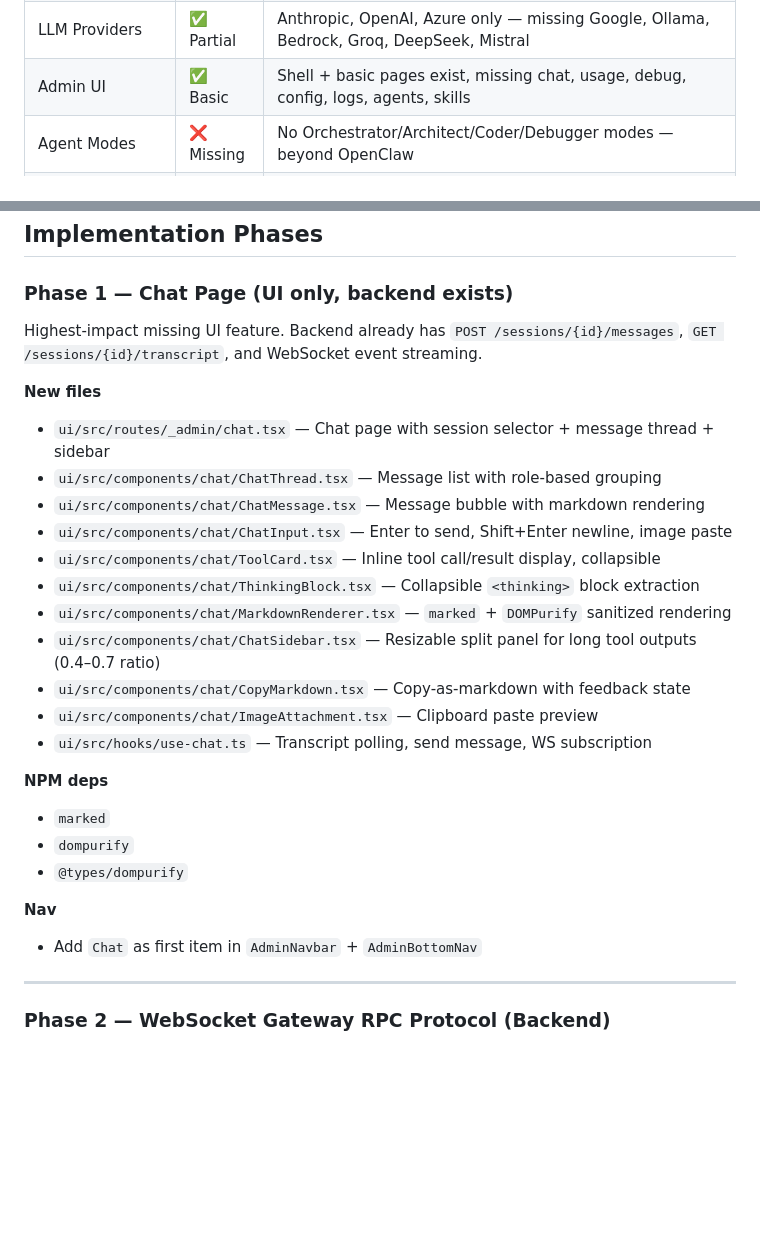
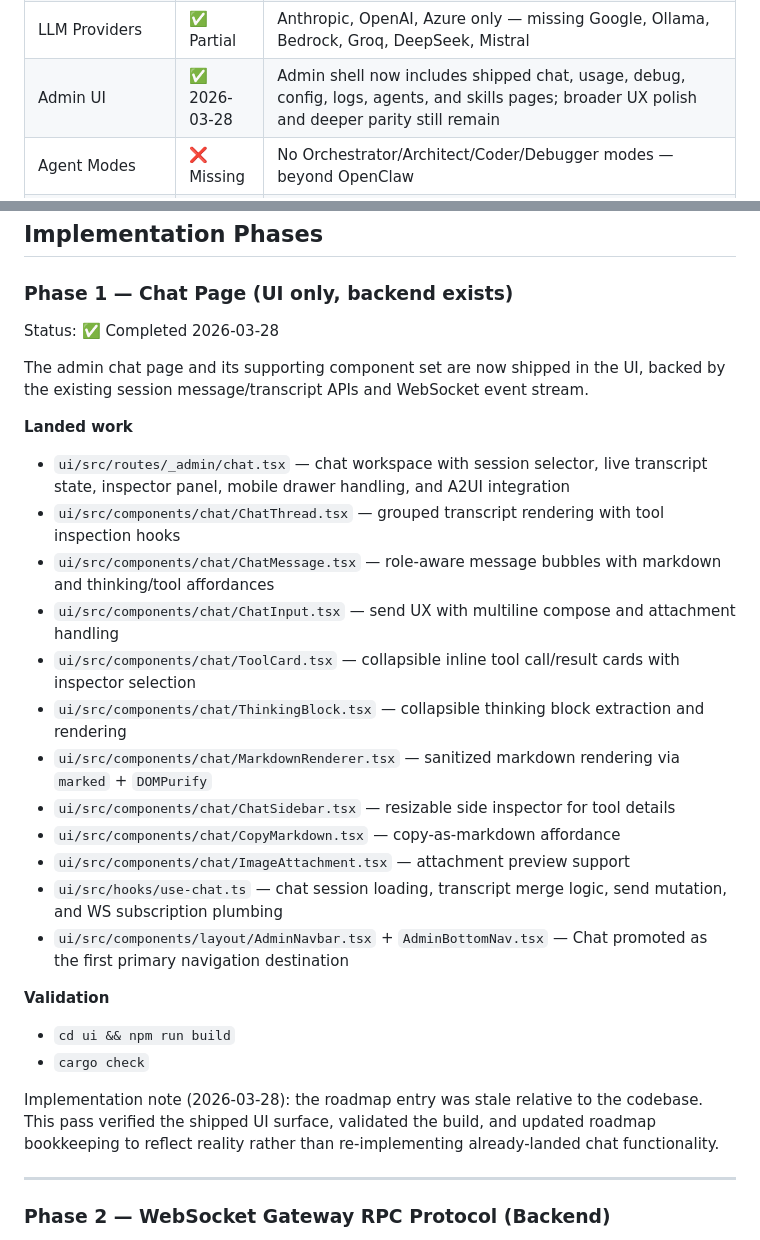
Before and after one commit to ghostrider0470/rune, a Markdown page: ROADMAP.md, 2 parts joined by grey strips. GitHub-like rendering; blank space fills up the shorter version.

Commit message:
docs(roadmap): mark chat page shipped (#451)

```diff
--- a/ROADMAP.md
+++ b/ROADMAP.md
@@ -79,7 +79,7 @@ Context: Full rewrite of OpenClaw's architecture in Rust + comprehensive admin U
 | TTS | ❌ Missing | No text-to-speech providers |
 | STT | ❌ Missing | No speech-to-text providers |
 | LLM Providers | ✅ Partial | Anthropic, OpenAI, Azure only — missing Google, Ollama, Bedrock, Groq, DeepSeek, Mistral |
-| Admin UI | ✅ Basic | Shell + basic pages exist, missing chat, usage, debug, config, logs, agents, skills |
+| Admin UI | ✅ 2026-03-28 | Admin shell now includes shipped chat, usage, debug, config, logs, agents, and skills pages; broader UX polish and deeper parity still remain |
 | Agent Modes | ❌ Missing | No Orchestrator/Architect/Coder/Debugger modes — beyond OpenClaw |
 | Git Worktree Isolation | ❌ Missing | No isolated agent execution environments — beyond OpenClaw |
 | Context Compression | ❌ Missing | No intelligent context windowing or priority-based assembly — beyond OpenClaw |
@@ -125,28 +125,29 @@ Core architectural pillars to recreate:
 
 ### Phase 1 — Chat Page (UI only, backend exists)
 
-Highest-impact missing UI feature. Backend already has `POST /sessions/{id}/messages`, `GET /sessions/{id}/transcript`, and WebSocket event streaming.
+Status: ✅ Completed 2026-03-28
 
-**New files**
-- `ui/src/routes/_admin/chat.tsx` — Chat page with session selector + message thread + sidebar
-- `ui/src/components/chat/ChatThread.tsx` — Message list with role-based grouping
-- `ui/src/components/chat/ChatMessage.tsx` — Message bubble with markdown rendering
-- `ui/src/components/chat/ChatInput.tsx` — Enter to send, Shift+Enter newline, image paste
-- `ui/src/components/chat/ToolCard.tsx` — Inline tool call/result display, collapsible
-- `ui/src/components/chat/ThinkingBlock.tsx` — Collapsible `<thinking>` block extraction
-- `ui/src/components/chat/MarkdownRenderer.tsx` — `marked` + `DOMPurify` sanitized rendering
-- `ui/src/components/chat/ChatSidebar.tsx` — Resizable split panel for long tool outputs (0.4–0.7 ratio)
-- `ui/src/components/chat/CopyMarkdown.tsx` — Copy-as-markdown with feedback state
-- `ui/src/components/chat/ImageAttachment.tsx` — Clipboard paste preview
-- `ui/src/hooks/use-chat.ts` — Transcript polling, send message, WS subscription
+The admin chat page and its supporting component set are now shipped in the UI, backed by the existing session message/transcript APIs and WebSocket event stream.
 
-**NPM deps**
-- `marked`
-- `dompurify`
-- `@types/dompurify`
+**Landed work**
+- `ui/src/routes/_admin/chat.tsx` — chat workspace with session selector, live transcript state, inspector panel, mobile drawer handling, and A2UI integration
+- `ui/src/components/chat/ChatThread.tsx` — grouped transcript rendering with tool inspection hooks
+- `ui/src/components/chat/ChatMessage.tsx` — role-aware message bubbles with markdown and thinking/tool affordances
+- `ui/src/components/chat/ChatInput.tsx` — send UX with multiline compose and attachment handling
+- `ui/src/components/chat/ToolCard.tsx` — collapsible inline tool call/result cards with inspector selection
+- `ui/src/components/chat/ThinkingBlock.tsx` — collapsible thinking block extraction and rendering
+- `ui/src/components/chat/MarkdownRenderer.tsx` — sanitized markdown rendering via `marked` + `DOMPurify`
+- `ui/src/components/chat/ChatSidebar.tsx` — resizable side inspector for tool details
+- `ui/src/components/chat/CopyMarkdown.tsx` — copy-as-markdown affordance
+- `ui/src/components/chat/ImageAttachment.tsx` — attachment preview support
+- `ui/src/hooks/use-chat.ts` — chat session loading, transcript merge logic, send mutation, and WS subscription plumbing
+- `ui/src/components/layout/AdminNavbar.tsx` + `AdminBottomNav.tsx` — Chat promoted as the first primary navigation destination
 
-**Nav**
-- Add `Chat` as first item in `AdminNavbar` + `AdminBottomNav`
+**Validation**
+- `cd ui && npm run build`
+- `cargo check`
+
+Implementation note (2026-03-28): the roadmap entry was stale relative to the codebase. This pass verified the shipped UI surface, validated the build, and updated roadmap bookkeeping to reflect reality rather than re-implementing already-landed chat functionality.
 
 ---
 
```
